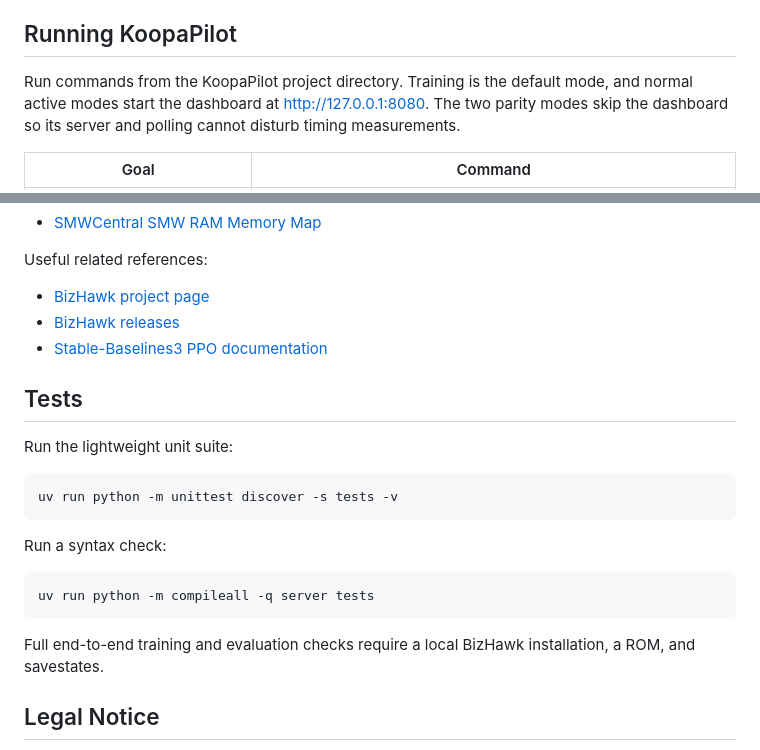
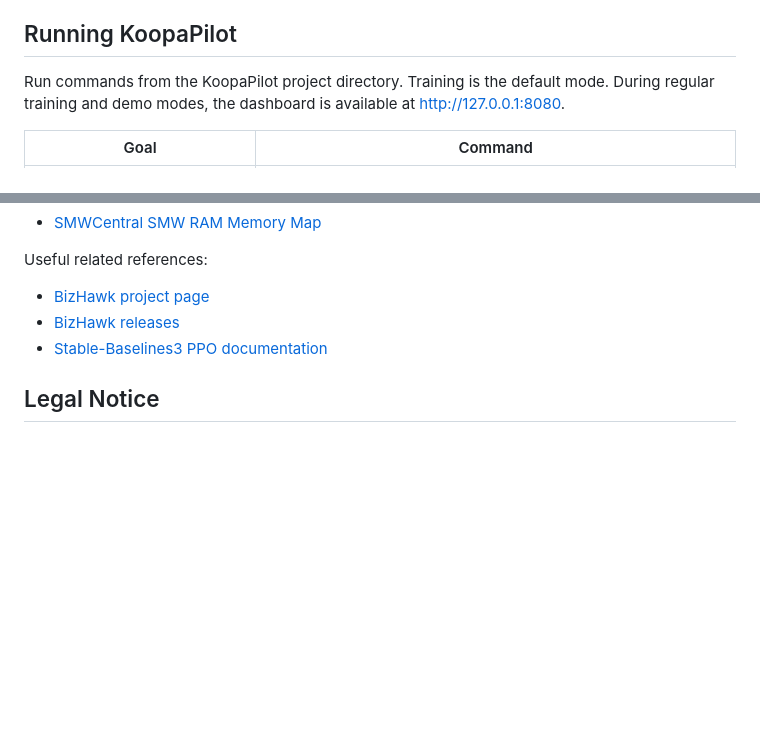
Before and after one commit to Xamexer/KoopaPilot, a Markdown page: README.md, 2 parts joined by grey strips. Drawn GitHub-style; blank space fills up the shorter version.

````diff
--- a/README.md
+++ b/README.md
@@ -177,9 +177,8 @@ sublevels that are reachable only through doors or pipes.
 ## Running KoopaPilot
 
 Run commands from the KoopaPilot project directory. Training is the default
-mode, and normal active modes start the dashboard at
-[http://127.0.0.1:8080](http://127.0.0.1:8080). The two parity modes skip the
-dashboard so its server and polling cannot disturb timing measurements.
+mode. During regular training and demo modes, the dashboard is available at
+[http://127.0.0.1:8080](http://127.0.0.1:8080).
 
 | Goal | Command |
 | --- | --- |
@@ -450,22 +374,6 @@ Useful related references:
 - [BizHawk releases](https://github.com/TASEmulators/BizHawk/releases)
 - [Stable-Baselines3 PPO documentation](https://stable-baselines3.readthedocs.io/en/master/modules/ppo.html)
 
-## Tests
-
-Run the lightweight unit suite:
-
-```powershell
-uv run python -m unittest discover -s tests -v
-```
-
-Run a syntax check:
-
-```powershell
-uv run python -m compileall -q server tests
-```
-
-Full end-to-end training and evaluation checks require a local BizHawk installation, a ROM, and savestates.
-
 ## Legal Notice
 
 This is an independent research and hobby project. It is not affiliated with or endorsed by Nintendo. No ROM, commercial game data, BizHawk binaries, savestates, or trained checkpoints are distributed through this repository.
````
Also changed, not shown: other parts of README.md (+0 -75 lines).
